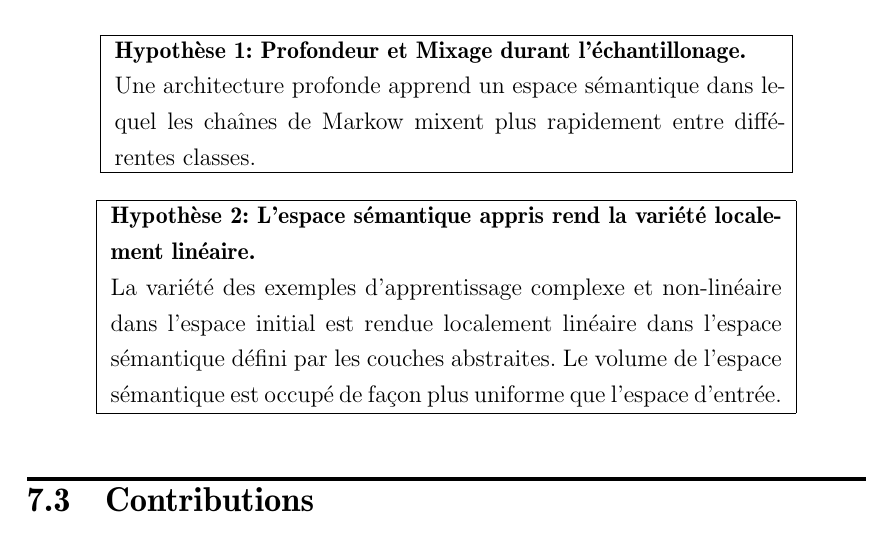
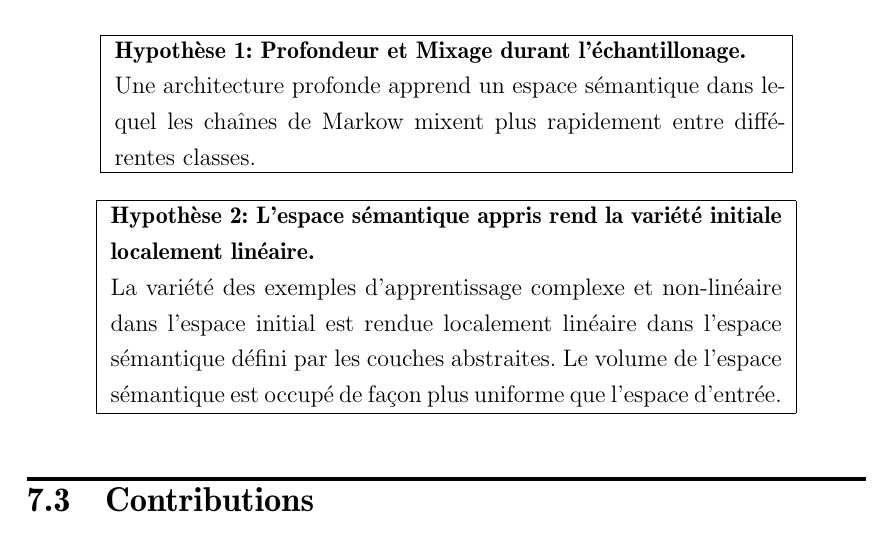
Before and after one commit to mesnilgr/phd, a LaTeX thesis (thesis.tex, which reads article3/prologue.tex): part of page 79 of 166, cut so that both start at the same text. Compiled offline with pdfLaTeX.

Commit message:
article 3 finished

```diff
--- a/article3/prologue.tex
+++ b/article3/prologue.tex
@@ -39,7 +39,7 @@ de Markow mixent plus rapidement entre différentes classes.
 \begin{center}
 \framebox{
 \begin{minipage}{0.8\linewidth}
-{\bf Hypothèse 2: L'espace sémantique appris rend la variété localement linéaire.}
+{\bf Hypothèse 2: L'espace sémantique appris rend la variété initiale localement linéaire.}
 
  La variété des exemples d'apprentissage complexe et non-linéaire dans l'espace
  initial est rendue localement linéaire dans l'espace sémantique défini par les
```
